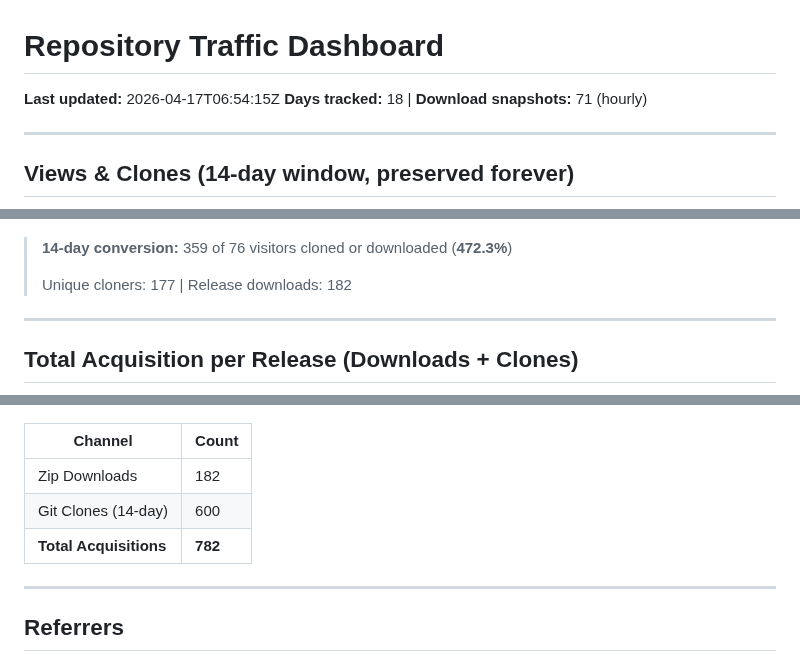
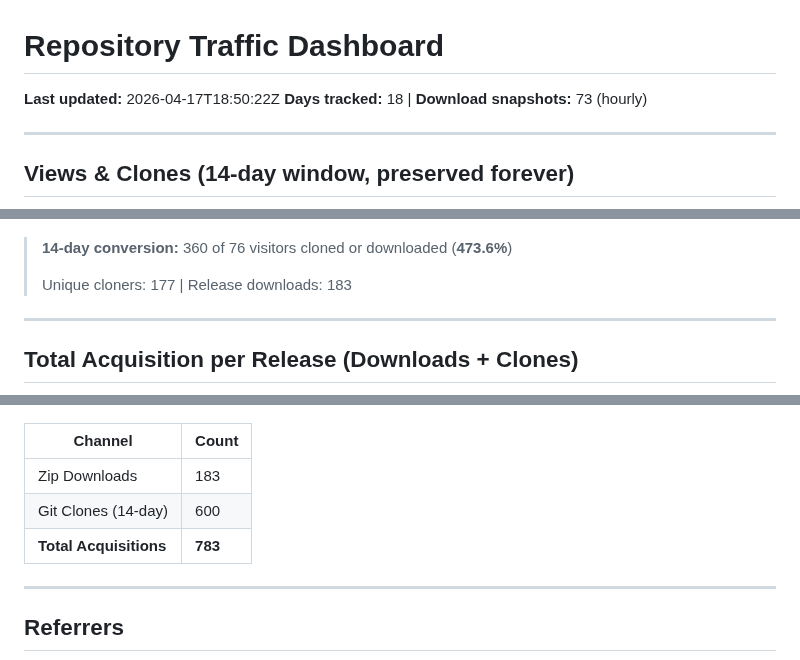
Before and after one commit to TheCodingDad-TisonK/FS25_WorkerCosts, a Markdown page: .github/traffic/SUMMARY.md, 3 parts joined by grey strips. GitHub-like rendering.

Commit message:
chore: Full traffic snapshot 2026-04-17_18:50

```diff
--- a/.github/traffic/SUMMARY.md
+++ b/.github/traffic/SUMMARY.md
@@ -1,7 +1,7 @@
 # Repository Traffic Dashboard
 
-**Last updated:** 2026-04-17T06:54:15Z
-**Days tracked:** 18 | **Download snapshots:** 71 (hourly)
+**Last updated:** 2026-04-17T18:50:22Z
+**Days tracked:** 18 | **Download snapshots:** 73 (hourly)
 
 ---
 
@@ -30,9 +30,9 @@
 
 ![Conversion](charts/conversion.png)
 
-> **14-day conversion:** 359 of 76 visitors cloned or downloaded (**472.3%**)
+> **14-day conversion:** 360 of 76 visitors cloned or downloaded (**473.6%**)
 >
-> Unique cloners: 177 | Release downloads: 182
+> Unique cloners: 177 | Release downloads: 183
 
 ---
 
@@ -42,9 +42,9 @@
 
 | Channel | Count |
 |---------|-------|
-| Zip Downloads | 182 |
+| Zip Downloads | 183 |
 | Git Clones (14-day) | 600 |
-| **Total Acquisitions** | **782** |
+| **Total Acquisitions** | **783** |
 
 ---
 
```
Also changed, not shown: .github/traffic/charts/downloads.png, 2 other files.
